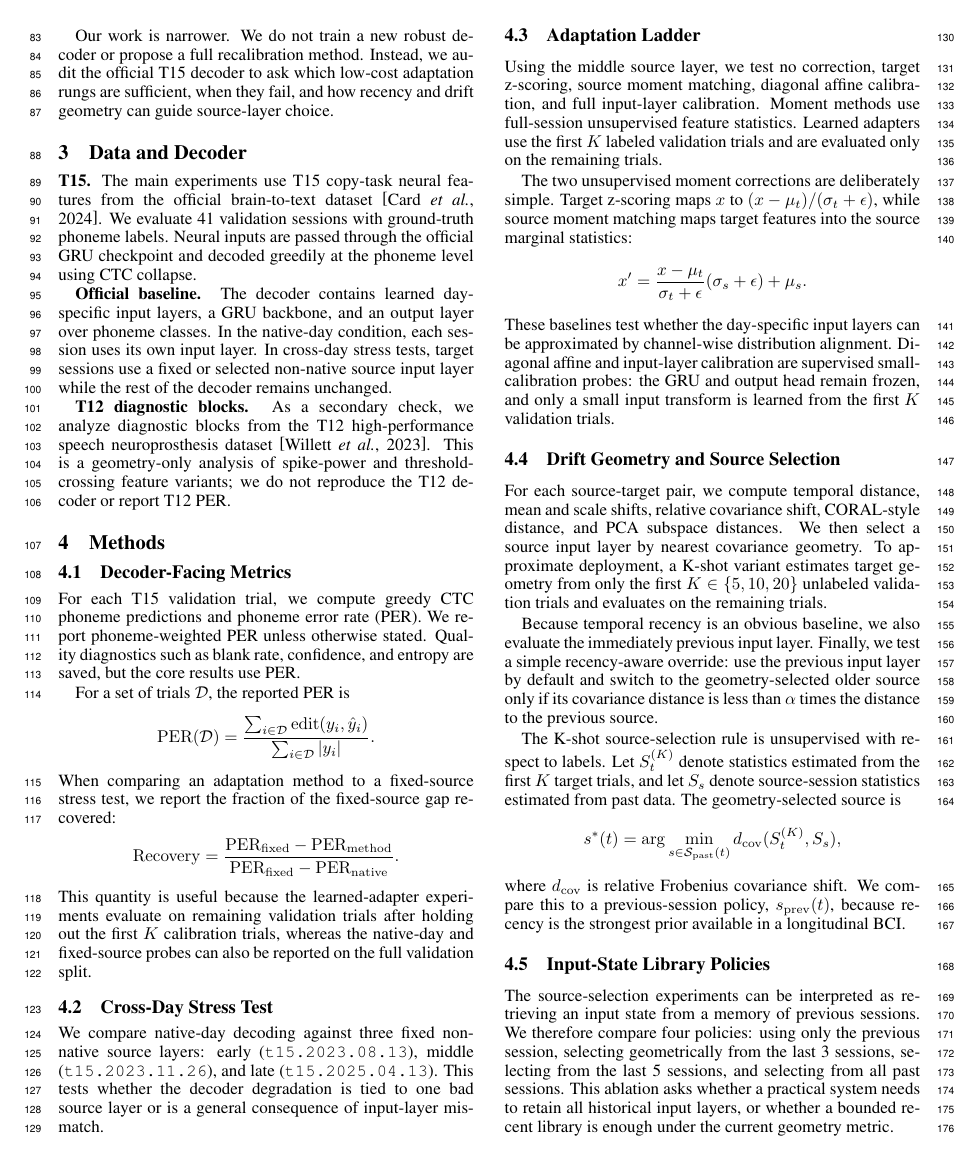
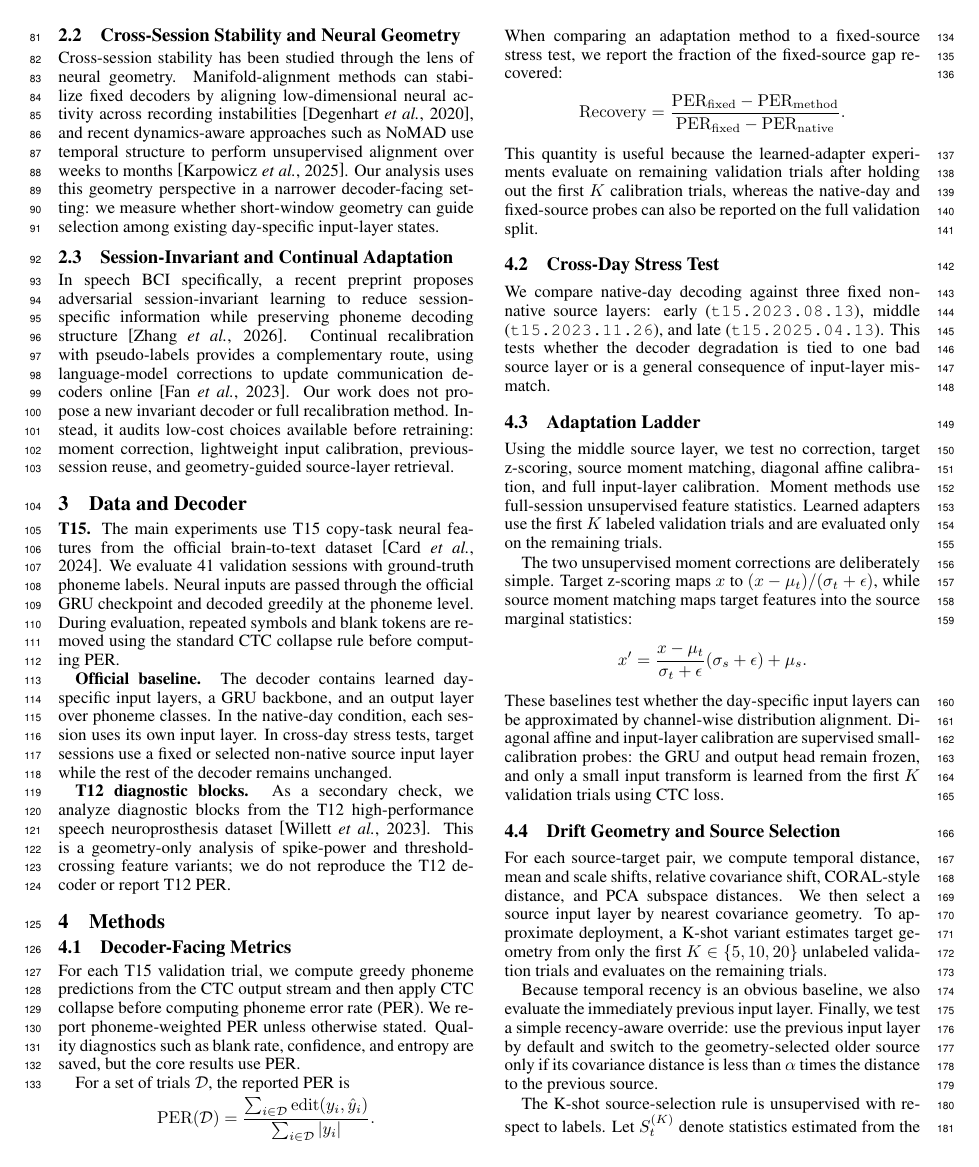
Before and after one commit to ronnuriel/AdaptLadder-BCI, a LaTeX paper (paper_full/main.tex): page 2 of 6 before the commit and page 2 of 7 after it. Compiled offline with pdfLaTeX.

Commit message:
Polish CTC wording, related work, and references

```diff
--- a/paper_full/main.tex
+++ b/paper_full/main.tex
@@ -55 +50,0 @@ Cross-session stability has also been studied through the lens of neural geometr
-Our work is narrower. We do not train a new robust decoder or propose a full recalibration method. Instead, we audit the official T15 decoder to ask which low-cost adaptation rungs are sufficient, when they fail, and how recency and drift geometry can guide source-layer choice.
@@ -57,5 +54,8 @@ Our work is narrower. We do not train a new robust decoder or propose a full rec
+Cross-session stability has been studied through the lens of neural geometry. Manifold-alignment methods can stabilize fixed decoders by aligning low-dimensional neural activity across recording instabilities~\cite{degenhart2020stabilization}, and recent dynamics-aware approaches such as NoMAD use temporal structure to perform unsupervised alignment over weeks to months~\cite{karpowicz2025nomad}. Our analysis uses this geometry perspective in a narrower decoder-facing setting: we measure whether short-window geometry can guide selection among existing day-specific input-layer states.
+\subsection{Session-Invariant and Continual Adaptation}
+In speech BCI specifically, a recent preprint proposes adversarial session-invariant learning to reduce session-specific information while preserving phoneme decoding structure~\cite{zhang2026align}. Continual recalibration with pseudo-labels provides a complementary route, using language-model corrections to update communication decoders online~\cite{fan2023corp}. Our work does not propose a new invariant decoder or full recalibration method. Instead, it audits low-cost choices available before retraining: moment correction, lightweight input calibration, previous-session reuse, and geometry-guided source-layer retrieval.
 \section{Data and Decoder}
-\textbf{T15.} The main experiments use T15 copy-task neural features from the official brain-to-text dataset~\cite{card2024accurate}. We evaluate 41 validation sessions with ground-truth phoneme labels. Neural inputs are passed through the official GRU checkpoint and decoded greedily at the phoneme level using CTC collapse.
+\textbf{T15.} The main experiments use T15 copy-task neural features from the official brain-to-text dataset~\cite{card2024accurate}. We evaluate 41 validation sessions with ground-truth phoneme labels. Neural inputs are passed through the official GRU checkpoint and decoded greedily at the phoneme level. During evaluation, repeated symbols and blank tokens are removed using the standard CTC collapse rule before computing PER.
 
 \textbf{Official baseline.} The decoder contains learned day-specific input layers, a GRU backbone, and an output layer over phoneme classes. In the native-day condition, each session uses its own input layer. In cross-day stress tests, target sessions use a fixed or selected non-native source input layer while the rest of the decoder remains unchanged.
 
@@ -63,7 +63,7 @@ Our work is narrower. We do not train a new robust decoder or propose a full rec
 
 \section{Methods}
 \subsection{Decoder-Facing Metrics}
-For each T15 validation trial, we compute greedy CTC phoneme predictions and phoneme error rate (PER). We report phoneme-weighted PER unless otherwise stated. Quality diagnostics such as blank rate, confidence, and entropy are saved, but the core results use PER.
+For each T15 validation trial, we compute greedy phoneme predictions from the CTC output stream and then apply CTC collapse before computing phoneme error rate (PER). We report phoneme-weighted PER unless otherwise stated. Quality diagnostics such as blank rate, confidence, and entropy are saved, but the core results use PER.
 
 For a set of trials $\mathcal{D}$, the reported PER is
 \[
@@ -99,7 +99,7 @@ These baselines test whether the day-specific input layers can be approximated
 by channel-wise distribution alignment. Diagonal affine and input-layer
 calibration are supervised small-calibration probes: the GRU and output head
 remain frozen, and only a small input transform is learned from the first $K$
-validation trials.
+validation trials using CTC loss.
 
 \subsection{Drift Geometry and Source Selection}
 For each source-target pair, we compute temporal distance, mean and scale shifts, relative covariance shift, CORAL-style distance, and PCA subspace distances. We then select a source input layer by nearest covariance geometry. To approximate deployment, a K-shot variant estimates target geometry from only the first $K \in \{5,10,20\}$ unlabeled validation trials and evaluates on the remaining trials.
```
Also changed, not shown: paper_full/ijcai26.bib (+8 -0 lines), paper_full/main.pdf, paper_full/main.tex (16 more changed lines).
